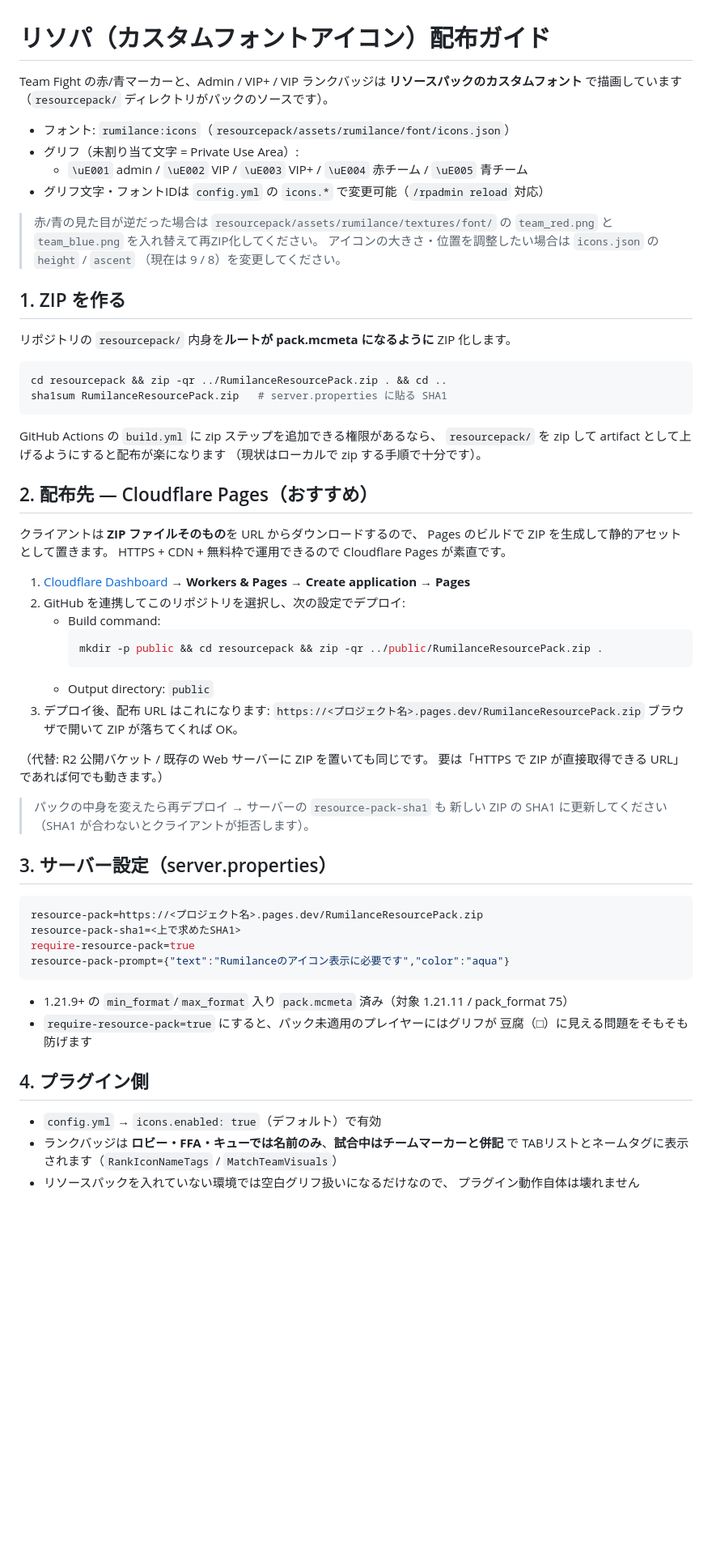
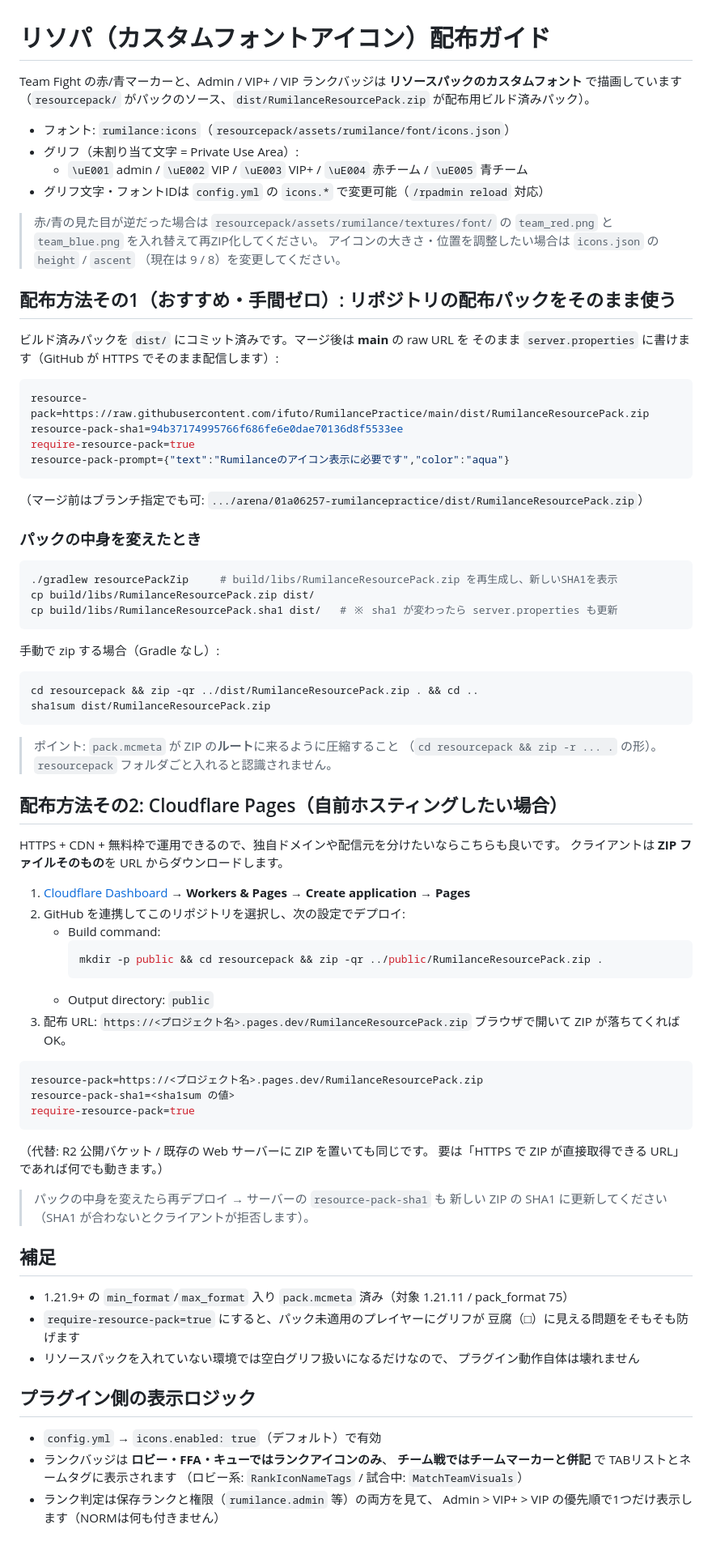
Before and after one commit to ifuto/RumilancePractice, a Markdown page: docs/RESOURCE_PACK.md, the part around the change. Shown at 81% size. GitHub-like rendering; blank space fills up the shorter version.

Commit message:
docs: real pack URLs (dist/ raw link + sha1) and rebuild instructions
Co-authored-by: arena-agent <297053741+arena-agent@users.noreply.github.com>

````diff
--- a/docs/RESOURCE_PACK.md
+++ b/docs/RESOURCE_PACK.md
@@ -1,7 +1,7 @@
 # リソパ（カスタムフォントアイコン）配布ガイド
 
 Team Fight の赤/青マーカーと、Admin / VIP+ / VIP ランクバッジは **リソースパックのカスタムフォント**
-で描画しています（`resourcepack/` ディレクトリがパックのソースです）。
+で描画しています（`resourcepack/` がパックのソース、`dist/RumilanceResourcePack.zip` が配布用ビルド済みパック）。
 
 - フォント: `rumilance:icons`（`resourcepack/assets/rumilance/font/icons.json`）
 - グリフ（未割り当て文字 = Private Use Area）:
@@ -13,24 +13,42 @@ Team Fight の赤/青マーカーと、Admin / VIP+ / VIP ランクバッジは
 > アイコンの大きさ・位置を調整したい場合は `icons.json` の `height` / `ascent`
 > （現在は 9 / 8）を変更してください。
 
-## 1. ZIP を作る
+## 配布方法その1（おすすめ・手間ゼロ）: リポジトリの配布パックをそのまま使う
 
-リポジトリの `resourcepack/` 内身を**ルートが pack.mcmeta になるように** ZIP 化します。
+ビルド済みパックを `dist/` にコミット済みです。マージ後は **main** の raw URL を
+そのまま `server.properties` に書けます（GitHub が HTTPS でそのまま配信します）:
+
+```properties
+resource-pack=https://raw.githubusercontent.com/ifuto/RumilancePractice/main/dist/RumilanceResourcePack.zip
+resource-pack-sha1=94b37174995766f686fe6e0dae70136d8f5533ee
+require-resource-pack=true
+resource-pack-prompt={"text":"Rumilanceのアイコン表示に必要です","color":"aqua"}
+```
+
+（マージ前はブランチ指定でも可: `.../arena/01a06257-rumilancepractice/dist/RumilanceResourcePack.zip`）
+
+### パックの中身を変えたとき
 
 ```bash
-cd resourcepack && zip -qr ../RumilanceResourcePack.zip . && cd ..
-sha1sum RumilanceResourcePack.zip   # server.properties に貼る SHA1
+./gradlew resourcePackZip     # build/libs/RumilanceResourcePack.zip を再生成し、新しいSHA1を表示
+cp build/libs/RumilanceResourcePack.zip dist/
+cp build/libs/RumilanceResourcePack.sha1 dist/   # ※ sha1 が変わったら server.properties も更新
 ```
 
-GitHub Actions の `build.yml` に zip ステップを追加できる権限があるなら、
-`resourcepack/` を zip して artifact として上げるようにすると配布が楽になります
-（現状はローカルで zip する手順で十分です）。
+手動で zip する場合（Gradle なし）:
 
-## 2. 配布先 — Cloudflare Pages（おすすめ）
+```bash
+cd resourcepack && zip -qr ../dist/RumilanceResourcePack.zip . && cd ..
+sha1sum dist/RumilanceResourcePack.zip
+```
 
-クライアントは **ZIP ファイルそのもの**を URL からダウンロードするので、
-Pages のビルドで ZIP を生成して静的アセットとして置きます。
-HTTPS + CDN + 無料枠で運用できるので Cloudflare Pages が素直です。
+> ポイント: `pack.mcmeta` が ZIP の**ルート**に来るように圧縮すること
+> （`cd resourcepack && zip -r ... .` の形）。`resourcepack` フォルダごと入れると認識されません。
+
+## 配布方法その2: Cloudflare Pages（自前ホスティングしたい場合）
+
+HTTPS + CDN + 無料枠で運用できるので、独自ドメインや配信元を分けたいならこちらも良いです。
+クライアントは **ZIP ファイルそのもの**を URL からダウンロードします。
 
 1. [Cloudflare Dashboard](https://dash.cloudflare.com/) → **Workers & Pages** → **Create application** → **Pages**
 2. GitHub を連携してこのリポジトリを選択し、次の設定でデプロイ:
@@ -39,9 +57,14 @@ HTTPS + CDN + 無料枠で運用できるので Cloudflare Pages が素直です
      mkdir -p public && cd resourcepack && zip -qr ../public/RumilanceResourcePack.zip .
      ```
    - Output directory: `public`
-3. デプロイ後、配布 URL はこれになります:
-   `https://<プロジェクト名>.pages.dev/RumilanceResourcePack.zip`
+3. 配布 URL: `https://<プロジェクト名>.pages.dev/RumilanceResourcePack.zip`
    ブラウザで開いて ZIP が落ちてくれば OK。
+
+```properties
+resource-pack=https://<プロジェクト名>.pages.dev/RumilanceResourcePack.zip
+resource-pack-sha1=<sha1sum の値>
+require-resource-pack=true
+```
 
 （代替: R2 公開バケット / 既存の Web サーバーに ZIP を置いても同じです。
 要は「HTTPS で ZIP が直接取得できる URL」であれば何でも動きます。）
@@ -49,23 +72,19 @@ HTTPS + CDN + 無料枠で運用できるので Cloudflare Pages が素直です
 > パックの中身を変えたら再デプロイ → サーバーの `resource-pack-sha1` も
 > 新しい ZIP の SHA1 に更新してください（SHA1 が合わないとクライアントが拒否します）。
 
-## 3. サーバー設定（server.properties）
-
-```properties
-resource-pack=https://<プロジェクト名>.pages.dev/RumilanceResourcePack.zip
-resource-pack-sha1=<上で求めたSHA1>
-require-resource-pack=true
-resource-pack-prompt={"text":"Rumilanceのアイコン表示に必要です","color":"aqua"}
-```
+## 補足
 
 - 1.21.9+ の `min_format`/`max_format` 入り `pack.mcmeta` 済み（対象 1.21.11 / pack_format 75）
-- `require-resource-pack=true` にすると、パック未適用のプレイヤーにはグリフが
+- `require-resource-pack=true` にすると、パック未適用のプレイヤーにグリフが
   豆腐（□）に見える問題をそもそも防げます
+- リソースパックを入れていない環境では空白グリフ扱いになるだけなので、
+  プラグイン動作自体は壊れません
 
-## 4. プラグイン側
+## プラグイン側の表示ロジック
 
 - `config.yml` → `icons.enabled: true`（デフォルト）で有効
-- ランクバッジは **ロビー・FFA・キューでは名前のみ**、**試合中はチームマーカーと併記** で
-  TABリストとネームタグに表示されます（`RankIconNameTags` / `MatchTeamVisuals`）
-- リソースパックを入れていない環境では空白グリフ扱いになるだけなので、
-  プラグイン動作自体は壊れません
+- ランクバッジは **ロビー・FFA・キューではランクアイコンのみ**、
+  **チーム戦ではチームマーカーと併記** で TABリストとネームタグに表示されます
+  （ロビー系: `RankIconNameTags` / 試合中: `MatchTeamVisuals`）
+- ランク判定は保存ランクと権限（`rumilance.admin` 等）の両方を見て、
+  Admin > VIP+ > VIP の優先順で1つだけ表示します（NORMは何も付きません）
````
